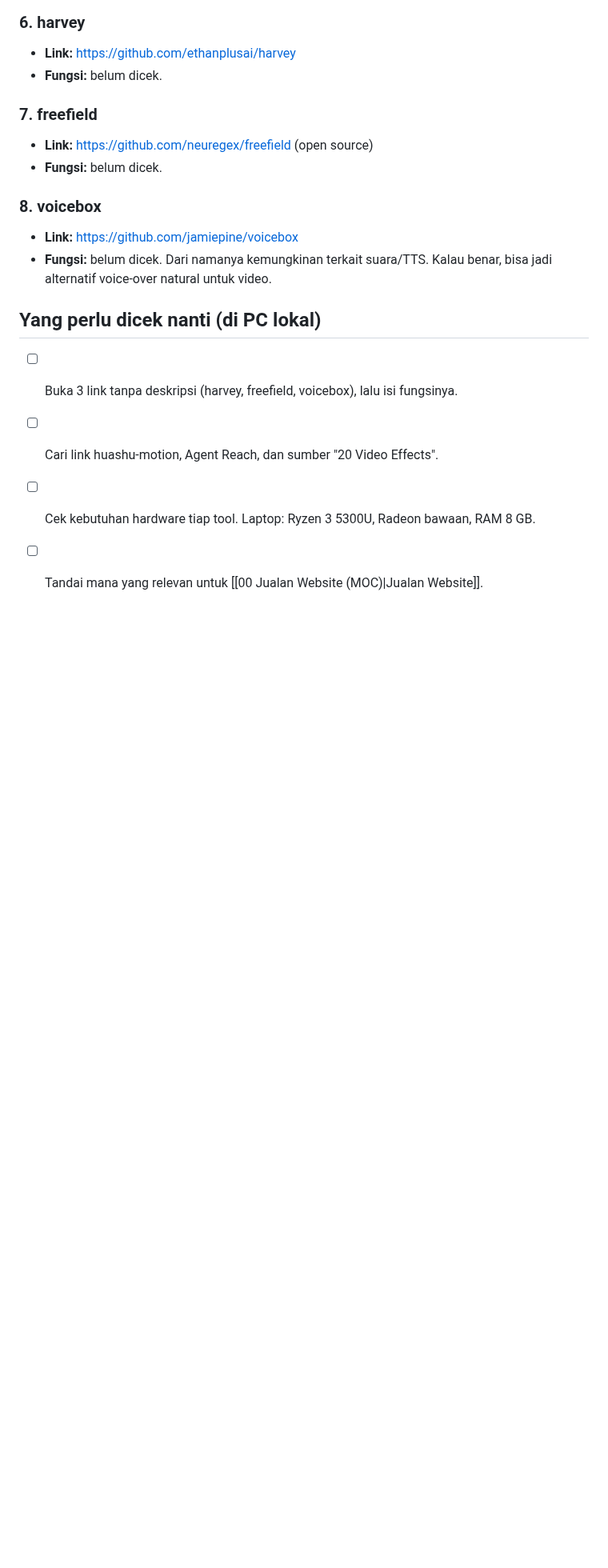
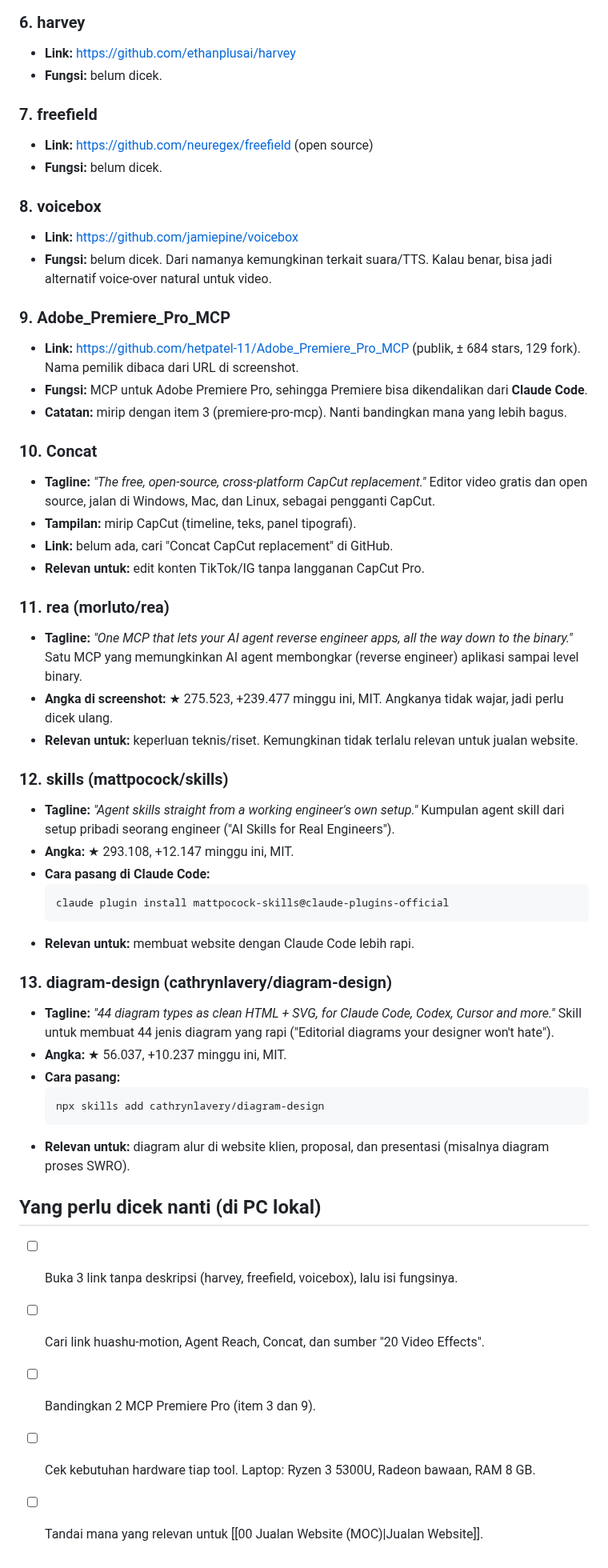
Before and after one commit to trayahydro/test-1, a Markdown page: catatan/Simpanan Tools AI/00 Simpanan Tools AI (MOC).md, the part around one of its changes. Shown at 80% size. Rendered like a GitHub page; blank space fills up the shorter version.

Commit message:
Catatan simpanan tools AI: tambah 5 item (Premiere MCP, Concat, rea, skills, diagram-design)
Co-Authored-By: Claude Opus 5.5 <noreply@anthropic.com>
Claude-Session: https://claude.ai/code/session_0119d867hLWxkjjgTchWpvkD

````diff
--- a/catatan/Simpanan Tools AI/00 Simpanan Tools AI (MOC).md
+++ b/catatan/Simpanan Tools AI/00 Simpanan Tools AI (MOC).md
@@ -76,8 +81,43 @@ terlihat di screenshot. Repo yang hanya dikirim sebagai link belum ada deskripsi
 - **Link:** https://github.com/jamiepine/voicebox
 - **Fungsi:** belum dicek. Dari namanya kemungkinan terkait suara/TTS. Kalau benar, bisa jadi alternatif voice-over natural untuk video.
 
+### 9. Adobe_Premiere_Pro_MCP
+- **Link:** https://github.com/hetpatel-11/Adobe_Premiere_Pro_MCP (publik, ± 684 stars, 129 fork). Nama pemilik dibaca dari URL di screenshot.
+- **Fungsi:** MCP untuk Adobe Premiere Pro, sehingga Premiere bisa dikendalikan dari **Claude Code**.
+- **Catatan:** mirip dengan item 3 (premiere-pro-mcp). Nanti bandingkan mana yang lebih bagus.
+
+### 10. Concat
+- **Tagline:** *"The free, open-source, cross-platform CapCut replacement."* Editor video gratis dan open source, jalan di Windows, Mac, dan Linux, sebagai pengganti CapCut.
+- **Tampilan:** mirip CapCut (timeline, teks, panel tipografi).
+- **Link:** belum ada, cari "Concat CapCut replacement" di GitHub.
+- **Relevan untuk:** edit konten TikTok/IG tanpa langganan CapCut Pro.
+
+### 11. rea (morluto/rea)
+- **Tagline:** *"One MCP that lets your AI agent reverse engineer apps, all the way down to the binary."* Satu MCP yang memungkinkan AI agent membongkar (reverse engineer) aplikasi sampai level binary.
+- **Angka di screenshot:** ★ 275.523, +239.477 minggu ini, MIT. Angkanya tidak wajar, jadi perlu dicek ulang.
+- **Relevan untuk:** keperluan teknis/riset. Kemungkinan tidak terlalu relevan untuk jualan website.
+
+### 12. skills (mattpocock/skills)
+- **Tagline:** *"Agent skills straight from a working engineer's own setup."* Kumpulan agent skill dari setup pribadi seorang engineer ("AI Skills for Real Engineers").
+- **Angka:** ★ 293.108, +12.147 minggu ini, MIT.
+- **Cara pasang di Claude Code:**
+  ```
+  claude plugin install mattpocock-skills@claude-plugins-official
+  ```
+- **Relevan untuk:** membuat website dengan Claude Code lebih rapi.
+
+### 13. diagram-design (cathrynlavery/diagram-design)
+- **Tagline:** *"44 diagram types as clean HTML + SVG, for Claude Code, Codex, Cursor and more."* Skill untuk membuat 44 jenis diagram yang rapi ("Editorial diagrams your designer won't hate").
+- **Angka:** ★ 56.037, +10.237 minggu ini, MIT.
+- **Cara pasang:**
+  ```
+  npx skills add cathrynlavery/diagram-design
+  ```
+- **Relevan untuk:** diagram alur di website klien, proposal, dan presentasi (misalnya diagram proses SWRO).
+
 ## Yang perlu dicek nanti (di PC lokal)
 - [ ] Buka 3 link tanpa deskripsi (harvey, freefield, voicebox), lalu isi fungsinya.
-- [ ] Cari link huashu-motion, Agent Reach, dan sumber "20 Video Effects".
+- [ ] Cari link huashu-motion, Agent Reach, Concat, dan sumber "20 Video Effects".
+- [ ] Bandingkan 2 MCP Premiere Pro (item 3 dan 9).
 - [ ] Cek kebutuhan hardware tiap tool. Laptop: Ryzen 3 5300U, Radeon bawaan, RAM 8 GB.
 - [ ] Tandai mana yang relevan untuk [[00 Jualan Website (MOC)|Jualan Website]].
````
Also changed, not shown: other parts of catatan/Simpanan Tools AI/00 Simpanan Tools AI (MOC).md (+5 -0 lines).
